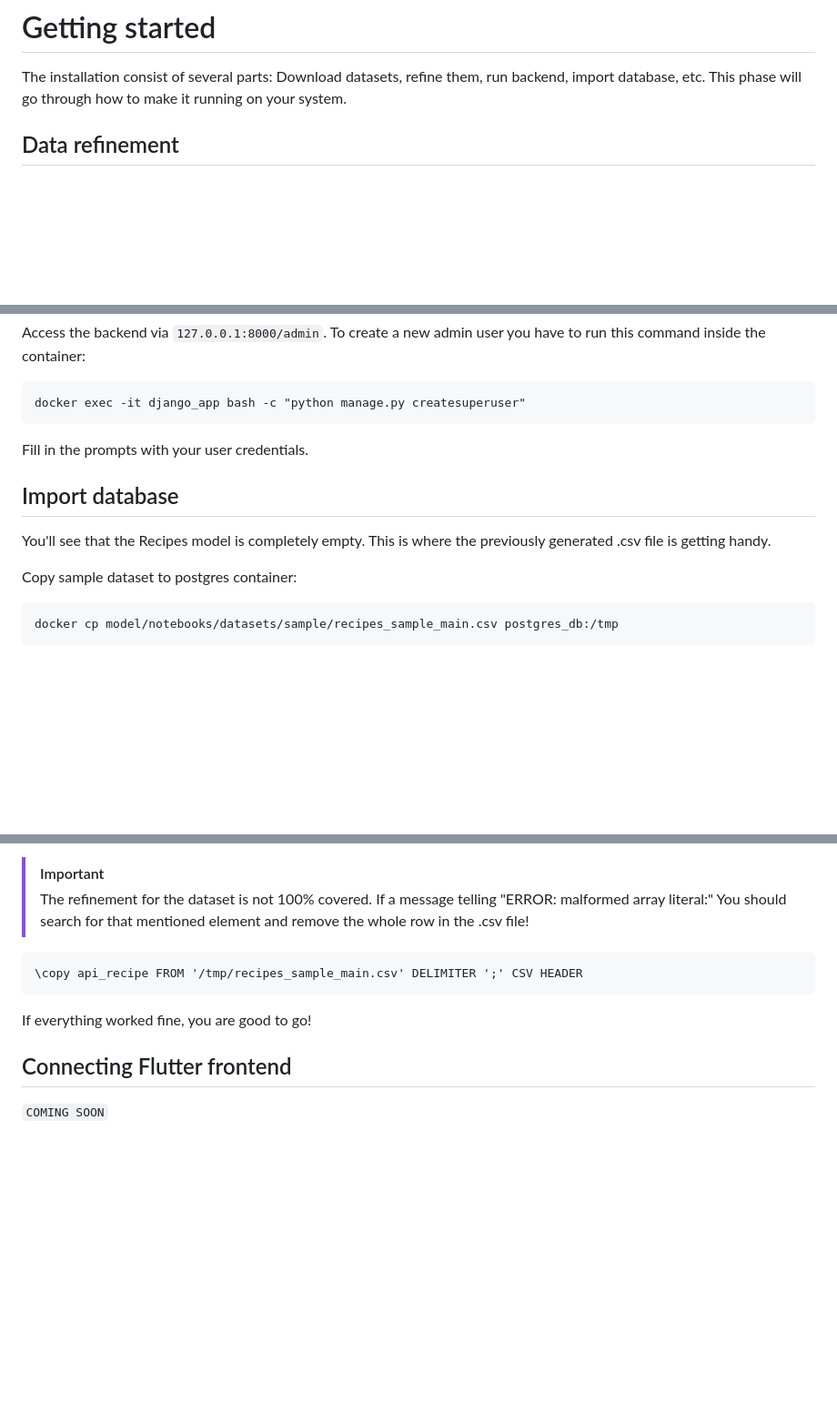
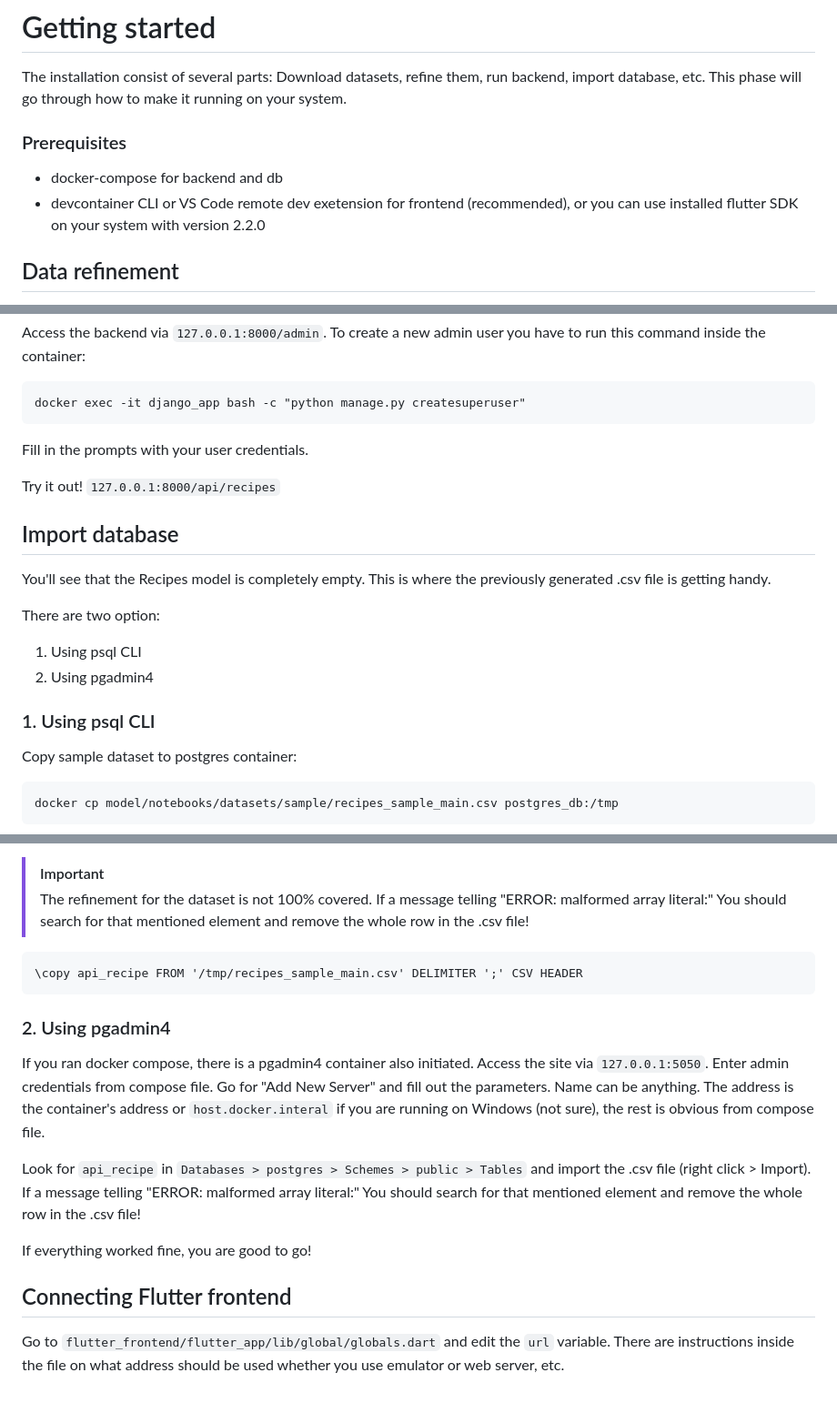
Before and after one commit to davoszabo/flutter-django-recipeapp, a Markdown page: README.md, 3 parts joined by grey strips. Shown at 91% size. Rendered like a GitHub page; blank space fills up the shorter version.

Commit message:
Finalize README.md with installation instructions

````diff
--- a/README.md
+++ b/README.md
@@ -9,6 +9,10 @@ A mobile application for recipe recommendations. Huge recipe datasets trained fo
 
 # Getting started
 The installation consist of several parts: Download datasets, refine them, run backend, import database, etc. This phase will go through how to make it running on your system.
+
+### Prerequisites
+- docker-compose for backend and db
+- devcontainer CLI or VS Code remote dev exetension for frontend (recommended), or you can use installed flutter SDK on your system with version 2.2.0
 
 ## Data refinement
 In `model/notebooks/datasets` you will find links that redirects to Kaggle. This is where the recipe database is coming from and they need to be saved in the `datasets` folder. This instruction won't go through how the dataset merge, refinement and sampling works. The notebooks contains enough information about that.
@@ -57,9 +61,16 @@ docker exec -it django_app bash -c "python manage.py createsuperuser"
 
 Fill in the prompts with your user credentials.
 
+Try it out! `127.0.0.1:8000/api/recipes`
+
 ## Import database
 You'll see that the Recipes model is completely empty. This is where the previously generated .csv file is getting handy.
 
+There are two option:
+1. Using psql CLI
+2. Using pgadmin4
+
+### 1. Using psql CLI
 Copy sample dataset to postgres container:
 ```
 docker cp model/notebooks/datasets/sample/recipes_sample_main.csv postgres_db:/tmp
@@ -77,7 +88,13 @@ Import database:
 \copy api_recipe FROM '/tmp/recipes_sample_main.csv' DELIMITER ';' CSV HEADER
 ```
 
+### 2. Using pgadmin4
+If you ran docker compose, there is a pgadmin4 container also initiated. Access the site via `127.0.0.1:5050`. Enter admin credentials from compose file. Go for "Add New Server" and fill out the parameters. Name can be anything. The address is the container's address or `host.docker.interal` if you are running on Windows (not sure), the rest is obvious from compose file.
+
+Look for `api_recipe` in `Databases > postgres > Schemes > public > Tables` and import the .csv file (right click > Import). If a message telling "ERROR:  malformed array literal:" You should search for that mentioned element and remove the whole row in the .csv file!
+
+
 If everything worked fine, you are good to go!
 
 ## Connecting Flutter frontend
-`COMING SOON`
+Go to `flutter_frontend/flutter_app/lib/global/globals.dart` and edit the `url` variable. There are instructions inside the file on what address should be used whether you use emulator or web server, etc.
````
